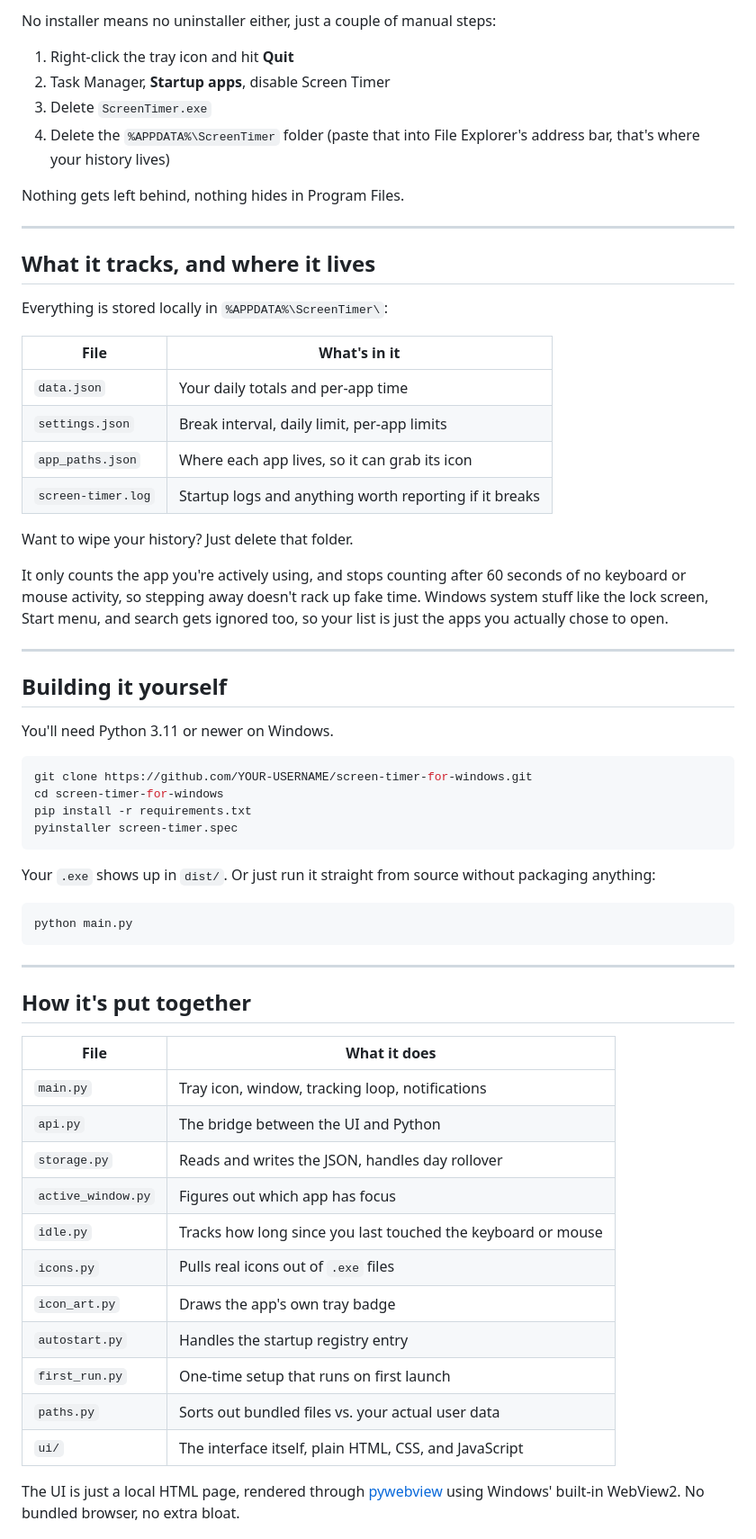
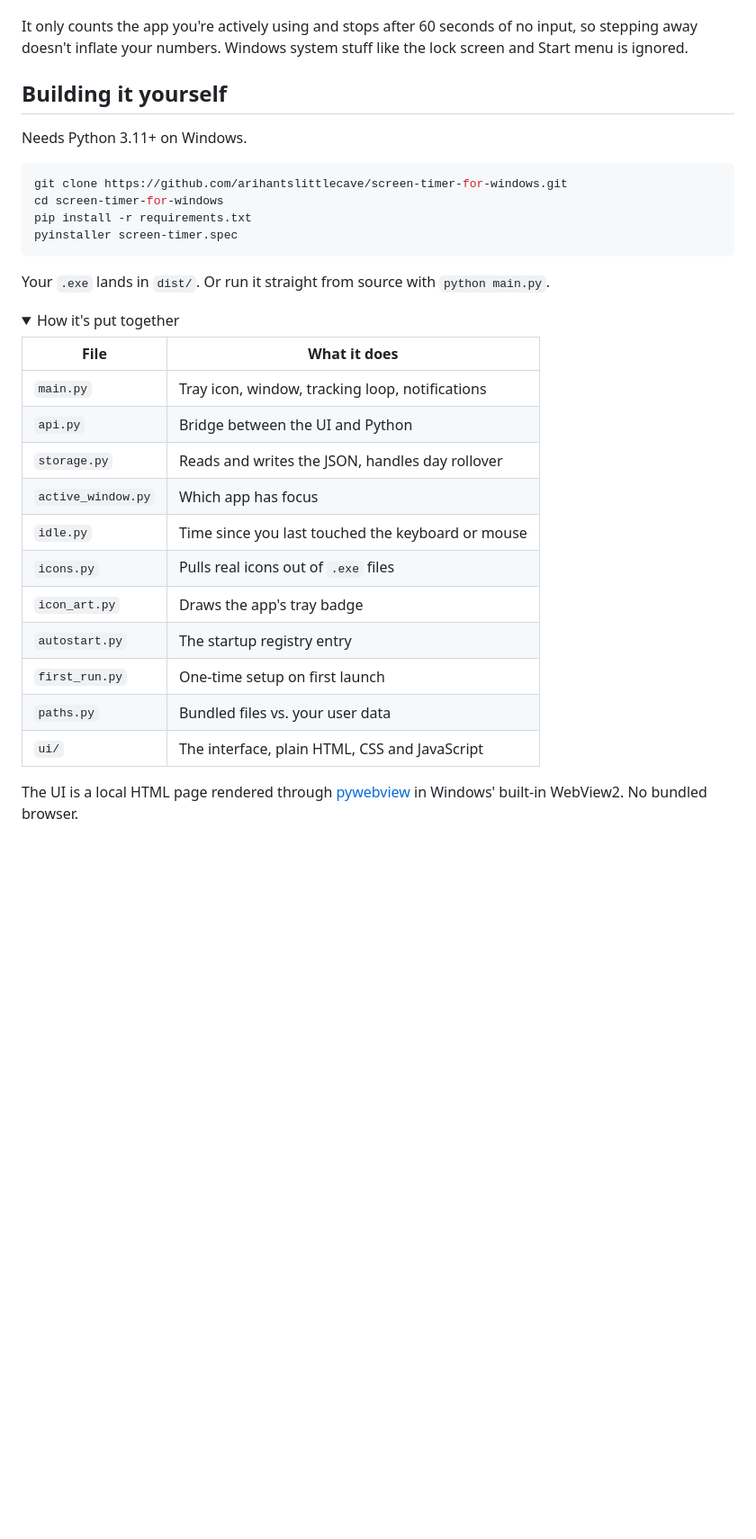
Before and after one commit to arihantslittlecave/screen-timer-for-windows, a Markdown page: README.md, the part around one of its changes. Shown at 90% size. Drawn GitHub-style; folded sections open; blank space fills up the shorter version.

````diff
--- a/README.md
+++ b/README.md
@@ -80,72 +53,39 @@ Timer, and disable it. It stays off, it won't sneak back on.
-No installer means no uninstaller either, just a couple of manual steps:
-
-1. Right-click the tray icon and hit **Quit**
-2. Task Manager, **Startup apps**, disable Screen Timer
-3. Delete `ScreenTimer.exe`
-4. Delete the `%APPDATA%\ScreenTimer` folder (paste that into File Explorer's
-   address bar, that's where your history lives)
-
-Nothing gets left behind, nothing hides in Program Files.
-
----
-
-## What it tracks, and where it lives
-
-Everything is stored locally in `%APPDATA%\ScreenTimer\`:
-
-| File | What's in it |
-|---|---|
-| `data.json` | Your daily totals and per-app time |
-| `settings.json` | Break interval, daily limit, per-app limits |
-| `app_paths.json` | Where each app lives, so it can grab its icon |
-| `screen-timer.log` | Startup logs and anything worth reporting if it breaks |
-
-Want to wipe your history? Just delete that folder.
-
-It only counts the app you're actively using, and stops counting after 60
-seconds of no keyboard or mouse activity, so stepping away doesn't rack up
-fake time. Windows system stuff like the lock screen, Start menu, and search
-gets ignored too, so your list is just the apps you actually chose to open.
-
----
+It only counts the app you're actively using and stops after 60 seconds of no
+input, so stepping away doesn't inflate your numbers. Windows system stuff
+like the lock screen and Start menu is ignored.
 
 ## Building it yourself
 
-You'll need Python 3.11 or newer on Windows.
+Needs Python 3.11+ on Windows.
 
 ```bash
-git clone https://github.com/YOUR-USERNAME/screen-timer-for-windows.git
+git clone https://github.com/arihantslittlecave/screen-timer-for-windows.git
 cd screen-timer-for-windows
 pip install -r requirements.txt
 pyinstaller screen-timer.spec
 ```
 
-Your `.exe` shows up in `dist/`. Or just run it straight from source without
-packaging anything:
+Your `.exe` lands in `dist/`. Or run it straight from source with
+`python main.py`.
 
-```bash
-python main.py
-```
-
----
-
-## How it's put together
+<details>
+<summary>How it's put together</summary>
 
 | File | What it does |
 |---|---|
 | `main.py` | Tray icon, window, tracking loop, notifications |
-| `api.py` | The bridge between the UI and Python |
+| `api.py` | Bridge between the UI and Python |
 | `storage.py` | Reads and writes the JSON, handles day rollover |
-| `active_window.py` | Figures out which app has focus |
-| `idle.py` | Tracks how long since you last touched the keyboard or mouse |
+| `active_window.py` | Which app has focus |
+| `idle.py` | Time since you last touched the keyboard or mouse |
 | `icons.py` | Pulls real icons out of `.exe` files |
-| `icon_art.py` | Draws the app's own tray badge |
-| `autostart.py` | Handles the startup registry entry |
-| `first_run.py` | One-time setup that runs on first launch |
-| `paths.py` | Sorts out bundled files vs. your actual user data |
-| `ui/` | The interface itself, plain HTML, CSS, and JavaScript |
+| `icon_art.py` | Draws the app's tray badge |
+| `autostart.py` | The startup registry entry |
+| `first_run.py` | One-time setup on first launch |
+| `paths.py` | Bundled files vs. your user data |
+| `ui/` | The interface, plain HTML, CSS and JavaScript |
 
-The UI is just a local HTML page, rendered through
-[pywebview](https://pywebview.flowrl.com/) using Windows' built-in WebView2.
-No bundled browser, no extra bloat.
+The UI is a local HTML page rendered through
+[pywebview](https://pywebview.flowrl.com/) in Windows' built-in WebView2. No
+bundled browser.
 
````
Also changed, not shown: other parts of README.md (+39 -66 lines), assets/banner.png, 1 other file.
